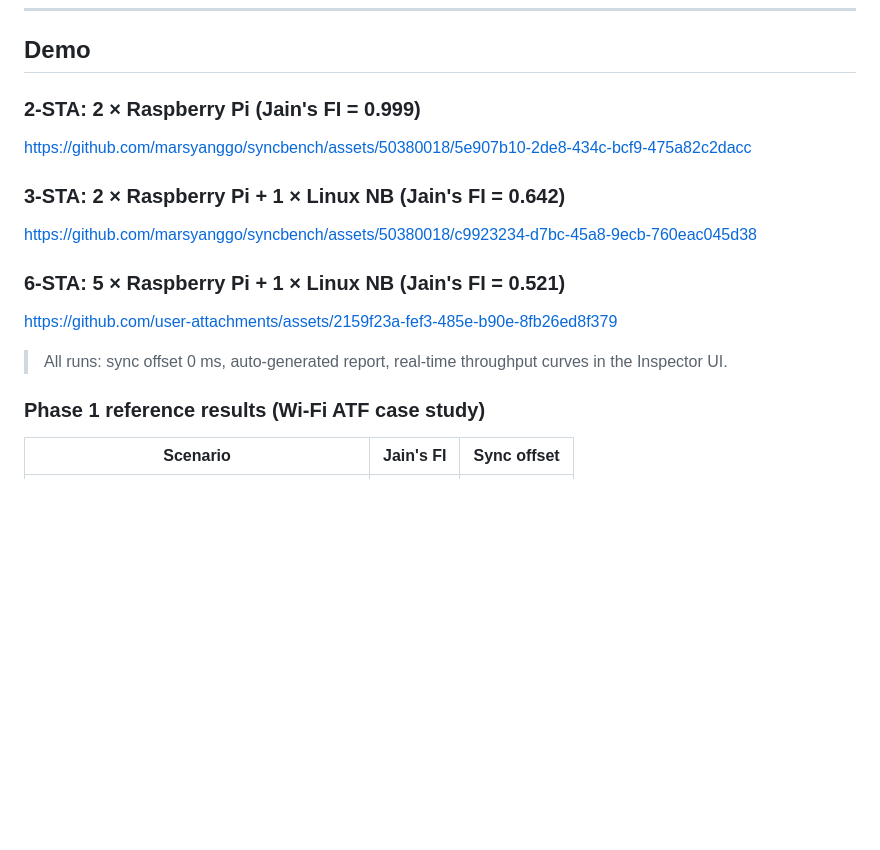
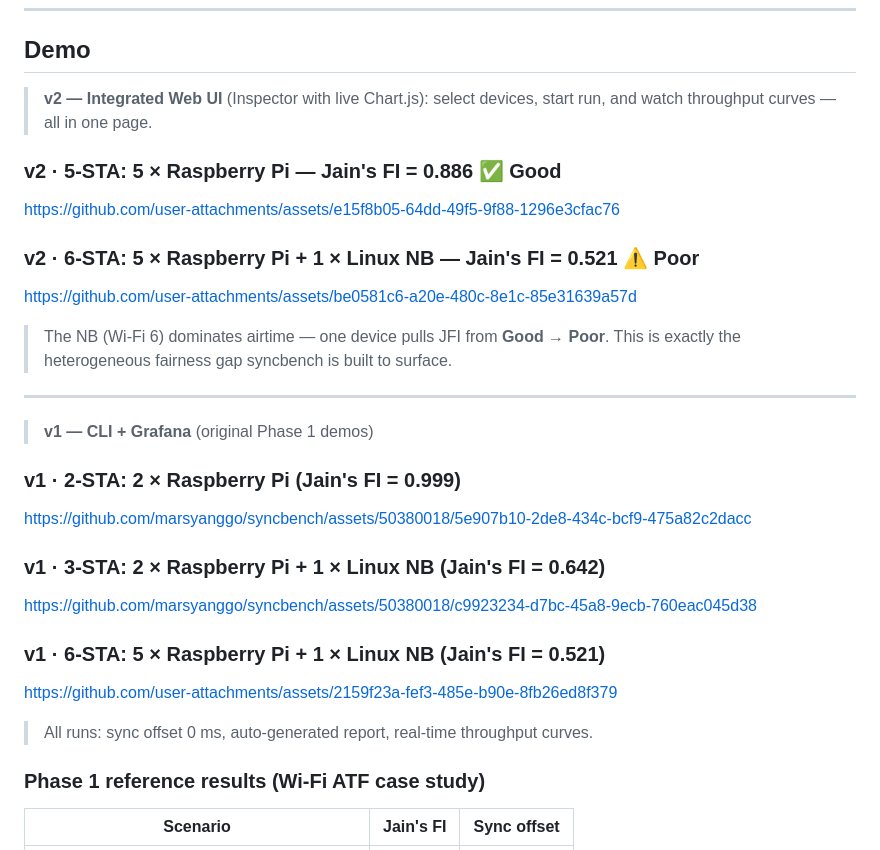
Before and after one commit to marsyanggo/syncbench, a Markdown page: README.md, the part around the change. Drawn GitHub-style; blank space fills up the shorter version.

Commit message:
Add v2 web UI demo videos and reorganize Demo section
- v2 demos (Inspector UI): 5-STA RPi (JFI=0.886 Good) and 6-STA mixed (JFI=0.521 Poor)
- Highlights the Good→Poor JFI jump when adding a Wi-Fi 6 NB
- v1 CLI+Grafana demos preserved below for reference

Co-Authored-By: Claude Sonnet 4.6 <noreply@anthropic.com>

```diff
--- a/README.md
+++ b/README.md
@@ -65,19 +65,35 @@ Use cases this is **not** trying to be:
 
 ## Demo
 
-### 2-STA: 2 × Raspberry Pi (Jain's FI = 0.999)
+> **v2 — Integrated Web UI** (Inspector with live Chart.js): select devices, start run, and watch throughput curves — all in one page.
+
+### v2 · 5-STA: 5 × Raspberry Pi — Jain's FI = 0.886 ✅ Good
+
+https://github.com/user-attachments/assets/e15f8b05-64dd-49f5-9f88-1296e3cfac76
+
+### v2 · 6-STA: 5 × Raspberry Pi + 1 × Linux NB — Jain's FI = 0.521 ⚠️ Poor
+
+https://github.com/user-attachments/assets/be0581c6-a20e-480c-8e1c-85e31639a57d
+
+> The NB (Wi-Fi 6) dominates airtime — one device pulls JFI from **Good → Poor**. This is exactly the heterogeneous fairness gap syncbench is built to surface.
+
+---
+
+> **v1 — CLI + Grafana** (original Phase 1 demos)
+
+### v1 · 2-STA: 2 × Raspberry Pi (Jain's FI = 0.999)
 
 https://github.com/marsyanggo/syncbench/assets/50380018/5e907b10-2de8-434c-bcf9-475a82c2dacc
 
-### 3-STA: 2 × Raspberry Pi + 1 × Linux NB (Jain's FI = 0.642)
+### v1 · 3-STA: 2 × Raspberry Pi + 1 × Linux NB (Jain's FI = 0.642)
 
 https://github.com/marsyanggo/syncbench/assets/50380018/c9923234-d7bc-45a8-9ecb-760eac045d38
 
-### 6-STA: 5 × Raspberry Pi + 1 × Linux NB (Jain's FI = 0.521)
+### v1 · 6-STA: 5 × Raspberry Pi + 1 × Linux NB (Jain's FI = 0.521)
 
 https://github.com/user-attachments/assets/2159f23a-fef3-485e-b90e-8fb26ed8f379
 
-> All runs: sync offset 0 ms, auto-generated report, real-time throughput curves in the Inspector UI.
+> All runs: sync offset 0 ms, auto-generated report, real-time throughput curves.
 
 ### Phase 1 reference results (Wi-Fi ATF case study)
 
```
